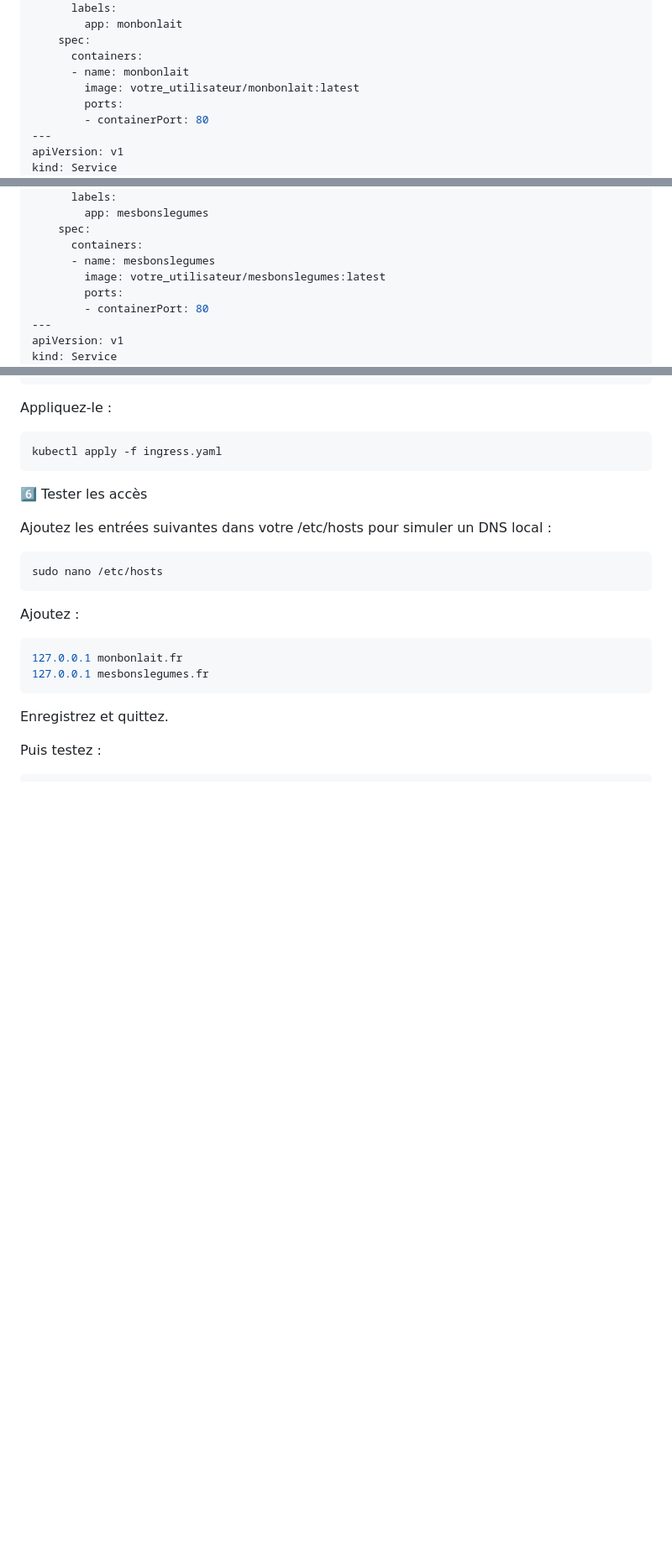
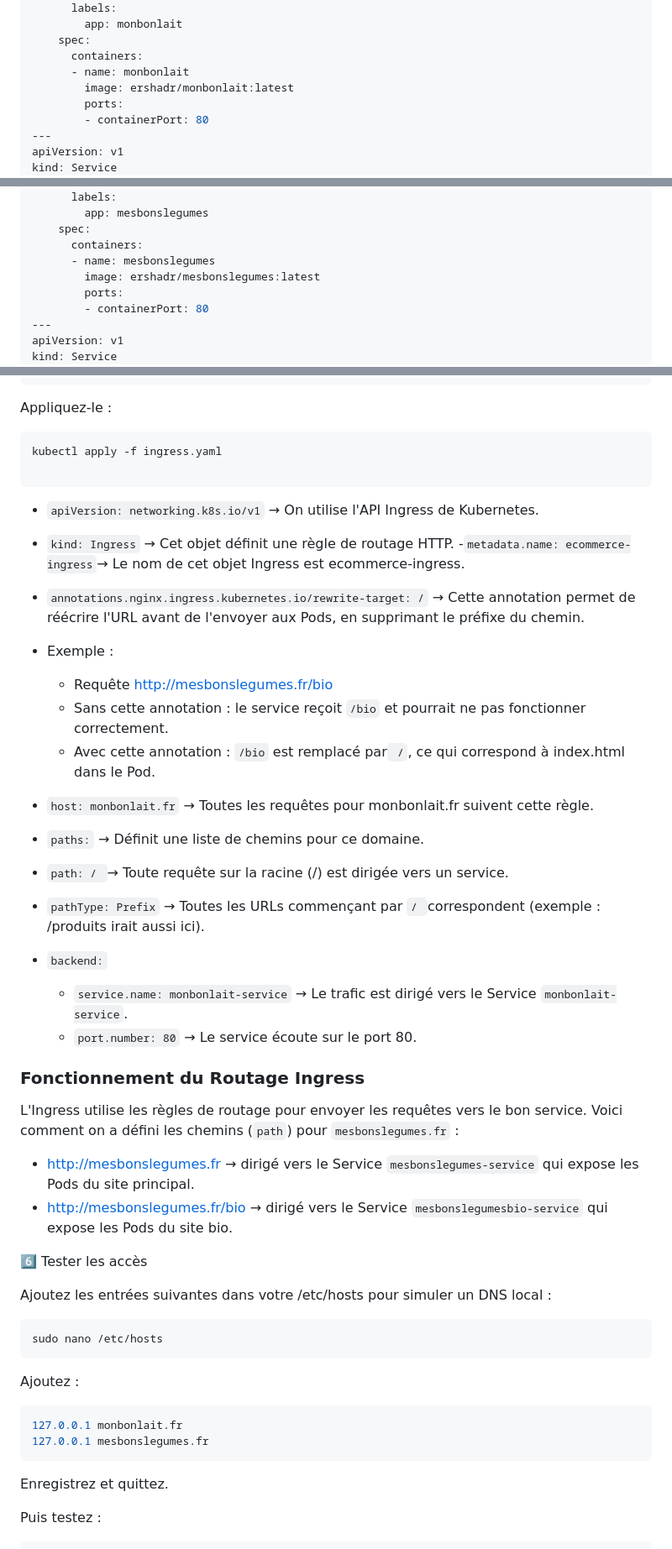
Before and after one commit to ershad-ra/kube-tp-2, a Markdown page: README.md, 3 parts joined by grey strips. Shown: that part at 84% size. Rendered like a GitHub page; blank space fills up the shorter version.

````diff
--- a/README.md
+++ b/README.md
@@ -200,7 +199,7 @@ spec:
     spec:
       containers:
       - name: monbonlait
-        image: votre_utilisateur/monbonlait:latest
+        image: ershadr/monbonlait:latest
         ports:
         - containerPort: 80
 ---
@@ -244,7 +243,7 @@ spec:
     spec:
       containers:
       - name: mesbonslegumes
-        image: votre_utilisateur/mesbonslegumes:latest
+        image: ershadr/mesbonslegumes:latest
         ports:
         - containerPort: 80
 ---
@@ -366,7 +365,35 @@ Appliquez-le :
 
 ```bash
 kubectl apply -f ingress.yaml
+
 ```
+
+- `apiVersion: networking.k8s.io/v1` → On utilise l'API Ingress de Kubernetes.
+- `kind: Ingress` → Cet objet définit une règle de routage HTTP.
+-` metadata.name: ecommerce-ingress `→ Le nom de cet objet Ingress est ecommerce-ingress.
+- `annotations.nginx.ingress.kubernetes.io/rewrite-target: /`
+ → Cette annotation permet de réécrire l'URL avant de l'envoyer aux Pods, en supprimant le préfixe du chemin.
+- Exemple :
+    - Requête http://mesbonslegumes.fr/bio
+    - Sans cette annotation : le service reçoit `/bio` et pourrait ne pas fonctionner correctement.
+    - Avec cette annotation : `/bio` est remplacé par` /`, ce qui correspond à index.html dans le Pod.
+
+- `host: monbonlait.fr` → Toutes les requêtes pour monbonlait.fr suivent cette règle.
+- `paths:` → Définit une liste de chemins pour ce domaine.
+- `path: / `→ Toute requête sur la racine (/) est dirigée vers un service.
+- `pathType: Prefix` → Toutes les URLs commençant par `/ `correspondent (exemple : /produits irait aussi ici).
+- `backend:`
+    - `service.name: monbonlait-service` → Le trafic est dirigé vers le Service `monbonlait-service`.
+    - `port.number: 80` → Le service écoute sur le port 80.
+
+### Fonctionnement du Routage Ingress
+L'Ingress utilise les règles de routage pour envoyer les requêtes vers le bon service.
+Voici comment on a défini les chemins (`path`) pour `mesbonslegumes.fr` :
+
+- http://mesbonslegumes.fr → dirigé vers le Service `mesbonslegumes-service` qui expose les Pods du site principal.
+- http://mesbonslegumes.fr/bio → dirigé vers le Service `mesbonslegumesbio-service` qui expose les Pods du site bio.
+
+
 6️⃣ Tester les accès
 
 Ajoutez les entrées suivantes dans votre /etc/hosts pour simuler un DNS local :
````
Also changed, not shown: other parts of README.md (+58 -9 lines), image-4.png (added), image-5.png (added), image-6.png (added).
